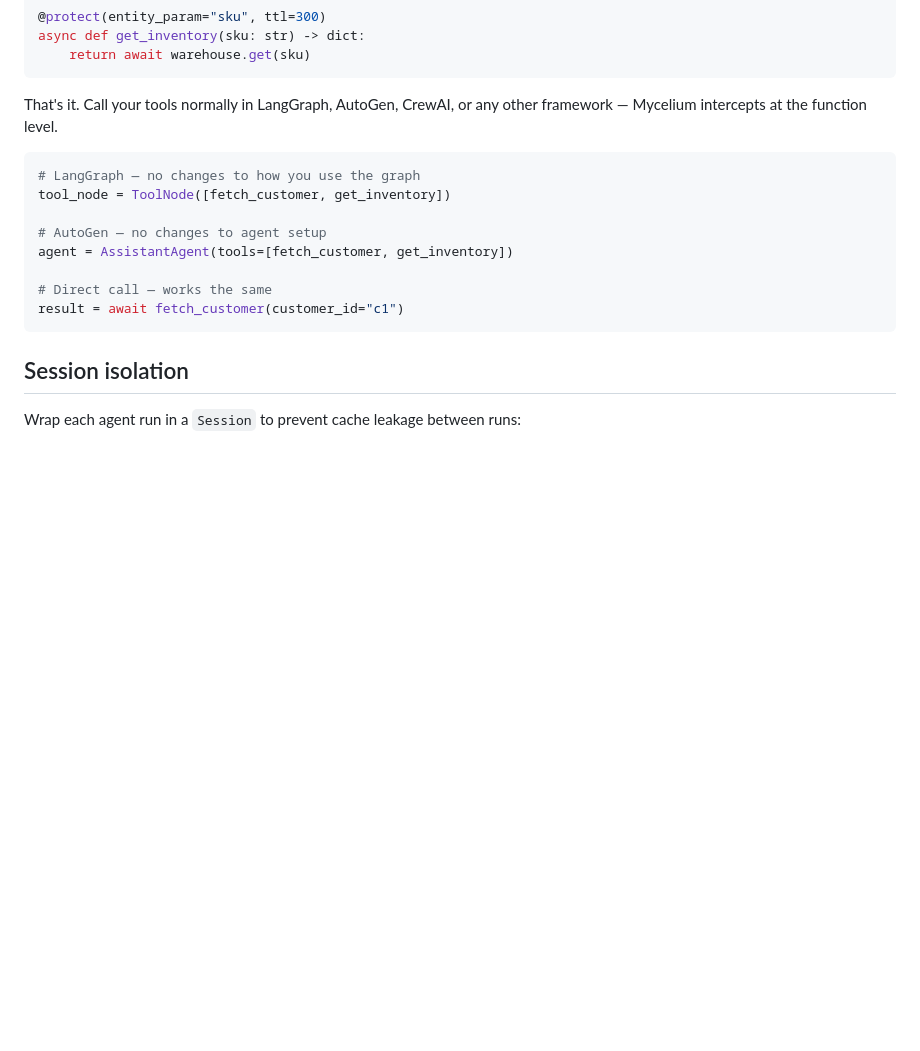
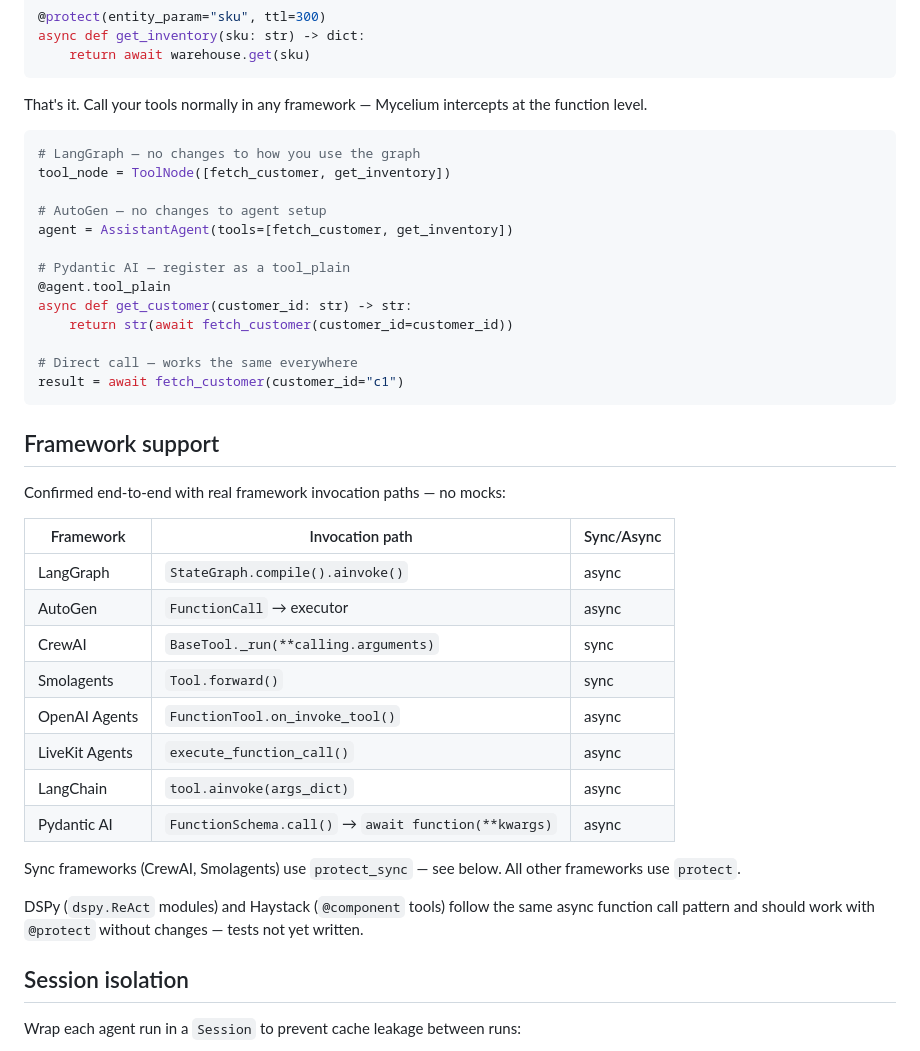
Before and after one commit to mycelium-labs/mycelium, a Markdown page: sdk/README.md, the part around the change. Rendered like a GitHub page; blank space fills up the shorter version.

Commit message:
docs: add framework support table, remove adapters/ from repo layout

````diff
--- a/sdk/README.md
+++ b/sdk/README.md
@@ -24,7 +24,7 @@ async def get_inventory(sku: str) -> dict:
     return await warehouse.get(sku)
 ```
 
-That's it. Call your tools normally in LangGraph, AutoGen, CrewAI, or any other framework — Mycelium intercepts at the function level.
+That's it. Call your tools normally in any framework — Mycelium intercepts at the function level.
 
 ```python
 # LangGraph — no changes to how you use the graph
@@ -33,9 +33,33 @@ tool_node = ToolNode([fetch_customer, get_inventory])
 # AutoGen — no changes to agent setup
 agent = AssistantAgent(tools=[fetch_customer, get_inventory])
 
-# Direct call — works the same
+# Pydantic AI — register as a tool_plain
+@agent.tool_plain
+async def get_customer(customer_id: str) -> str:
+    return str(await fetch_customer(customer_id=customer_id))
+
+# Direct call — works the same everywhere
 result = await fetch_customer(customer_id="c1")
 ```
+
+## Framework support
+
+Confirmed end-to-end with real framework invocation paths — no mocks:
+
+| Framework | Invocation path | Sync/Async |
+|---|---|---|
+| LangGraph | `StateGraph.compile().ainvoke()` | async |
+| AutoGen | `FunctionCall` → executor | async |
+| CrewAI | `BaseTool._run(**calling.arguments)` | sync |
+| Smolagents | `Tool.forward()` | sync |
+| OpenAI Agents | `FunctionTool.on_invoke_tool()` | async |
+| LiveKit Agents | `execute_function_call()` | async |
+| LangChain | `tool.ainvoke(args_dict)` | async |
+| Pydantic AI | `FunctionSchema.call()` → `await function(**kwargs)` | async |
+
+Sync frameworks (CrewAI, Smolagents) use `protect_sync` — see below. All other frameworks use `protect`.
+
+DSPy (`dspy.ReAct` modules) and Haystack (`@component` tools) follow the same async function call pattern and should work with `@protect` without changes — tests not yet written.
 
 ## Session isolation
 
````
Also changed, not shown: README.md (+22 -5 lines).
